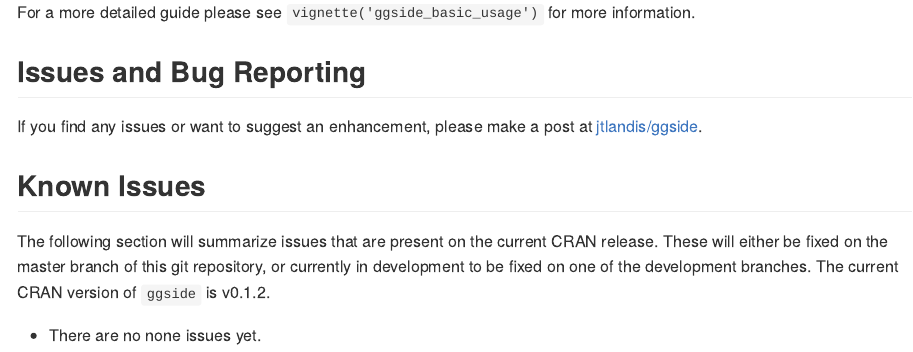
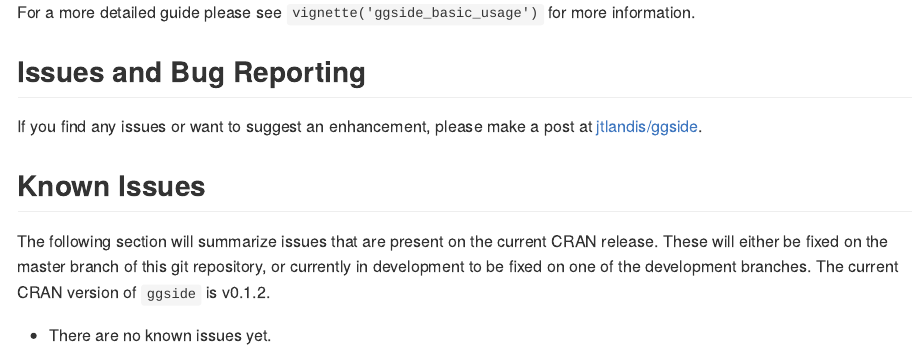
Before and after one commit to jtlandis/ggside, an R Markdown document (README.Rmd): the page in a window 1100 px wide, from 1430 px down. Rendered offline with R 4.5, knitr and Pandoc, with nearby package versions; some code elsewhere in the file could not run offline; badge pictures from the web are left out.

Commit message:
Update README.Rmd

```diff
--- a/README.Rmd
+++ b/README.Rmd
@@ -78,4 +78,4 @@ If you find any issues or want to suggest an enhancement, please make a post at
 
 The following section will summarize issues that are present on the current CRAN release. These will either be fixed on the master branch of this git repository, or currently in development to be fixed on one of the development branches. The current CRAN version of `ggside` is v0.1.2.
 
-* There are no none issues yet.
+* There are no known issues yet.
```
